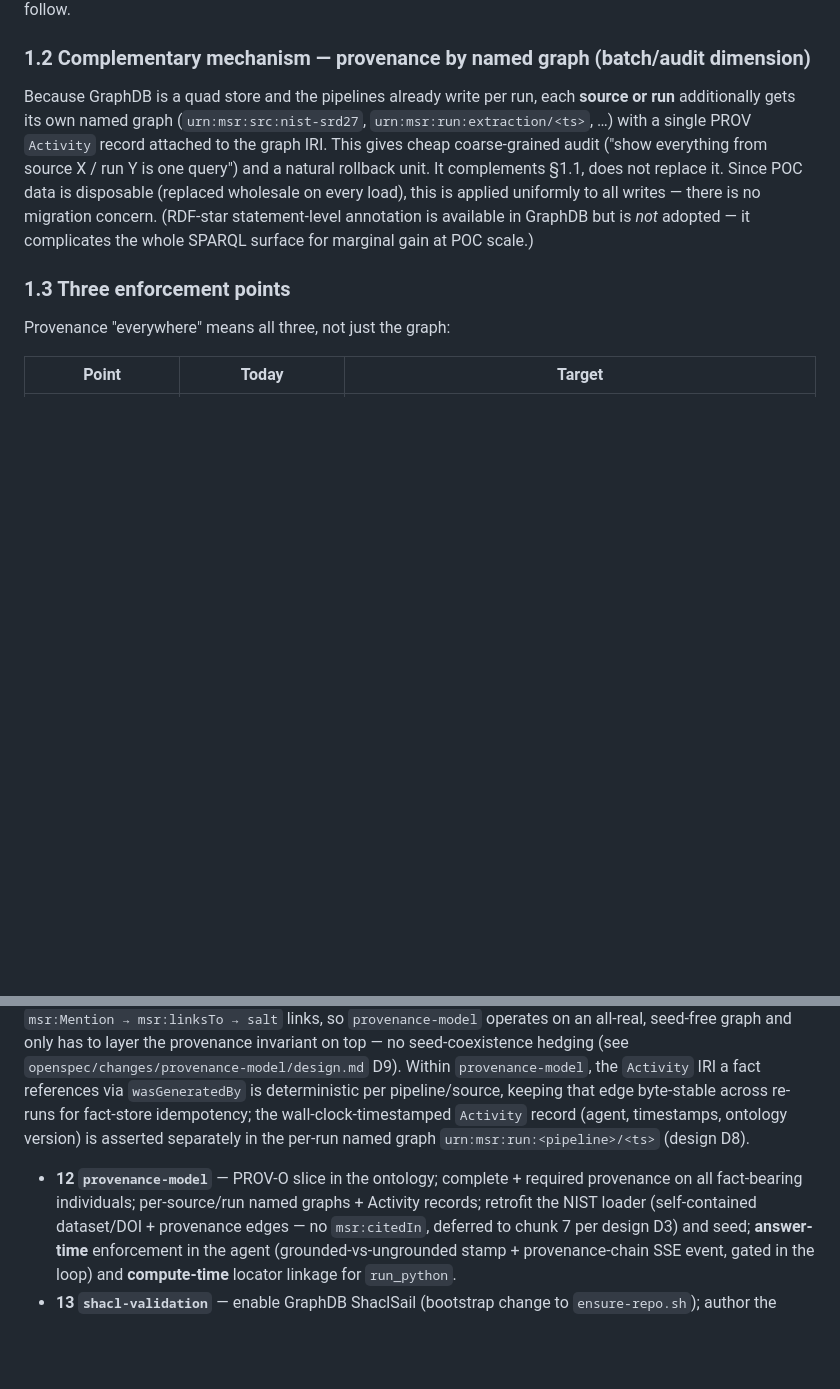
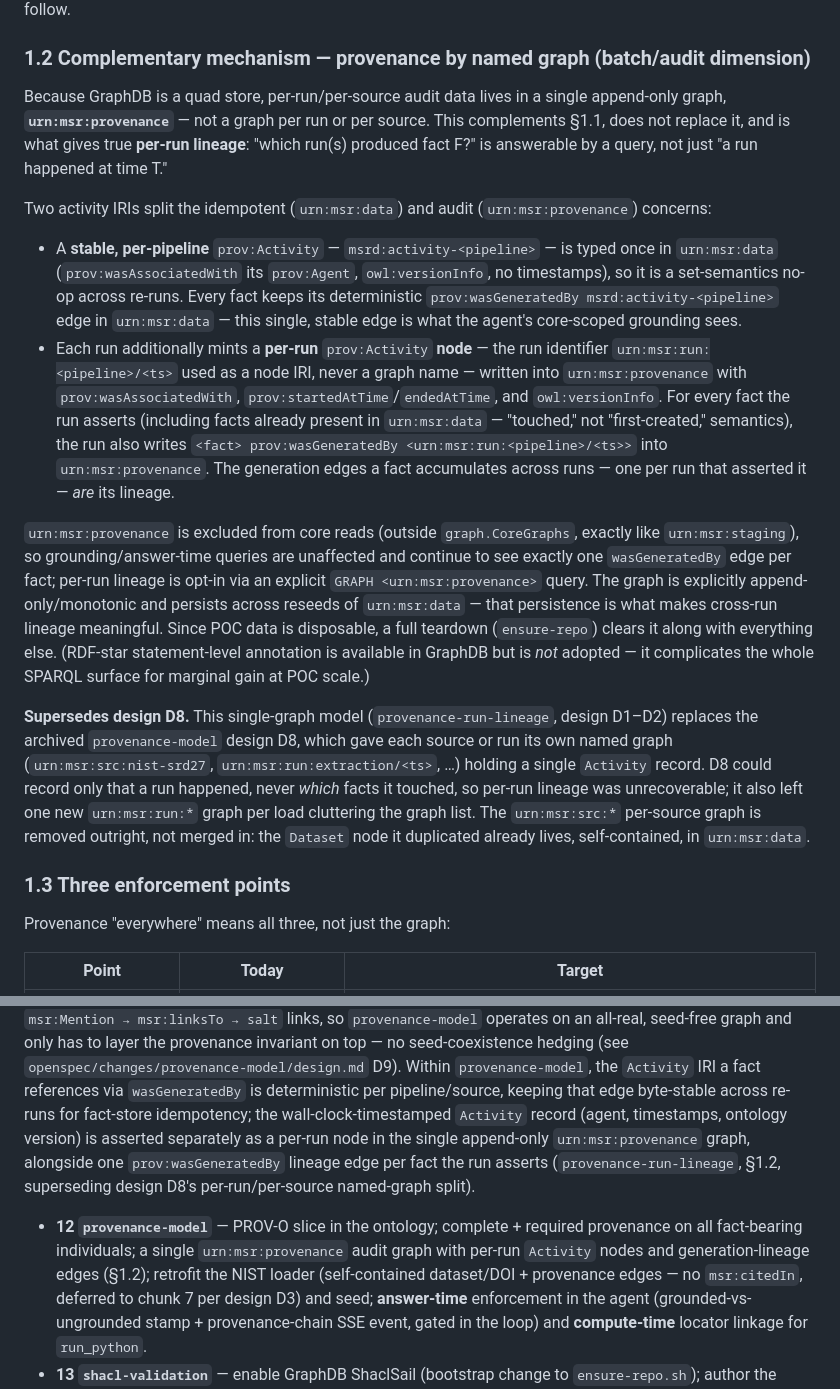
Before and after one commit to Blogem/msr-graph, a Markdown page: docs/PROVENANCE_AND_TRUST_DESIGN.md, 2 parts joined by grey strips. Drawn GitHub-style; blank space fills up the shorter version.

Commit message:
docs(provenance): describe urn:msr:provenance run-lineage model

```diff
--- a/docs/PROVENANCE_AND_TRUST_DESIGN.md
+++ b/docs/PROVENANCE_AND_TRUST_DESIGN.md
@@ -71,15 +71,45 @@ refactor) and demonstrates the principle directly: every node the agent touches
 
 ### 1.2 Complementary mechanism — provenance by named graph (batch/audit dimension)
 
-Because GraphDB is a quad store and the pipelines already write per run, each **source or
-run** additionally gets its own named graph (`urn:msr:src:nist-srd27`,
-`urn:msr:run:extraction/<ts>`, …) with a single PROV `Activity` record attached to the graph
-IRI. This gives cheap coarse-grained audit ("show everything from source X / run Y is one
-query") and a natural rollback unit. It complements §1.1, does not replace it. Since POC data
-is disposable (replaced wholesale on every load), this is applied uniformly to all writes —
-there is no migration concern. (RDF-star statement-level annotation is available in GraphDB
-but is *not* adopted — it complicates the whole SPARQL surface for marginal gain at POC
-scale.)
+Because GraphDB is a quad store, per-run/per-source audit data lives in a single
+append-only graph, **`urn:msr:provenance`** — not a graph per run or per source. This
+complements §1.1, does not replace it, and is what gives true **per-run lineage**: "which
+run(s) produced fact F?" is answerable by a query, not just "a run happened at time T."
+
+Two activity IRIs split the idempotent (`urn:msr:data`) and audit (`urn:msr:provenance`)
+concerns:
+
+- A **stable, per-pipeline** `prov:Activity` — `msrd:activity-<pipeline>` — is typed once in
+  `urn:msr:data` (`prov:wasAssociatedWith` its `prov:Agent`, `owl:versionInfo`, no
+  timestamps), so it is a set-semantics no-op across re-runs. Every fact keeps its
+  deterministic `prov:wasGeneratedBy msrd:activity-<pipeline>` edge in `urn:msr:data` — this
+  single, stable edge is what the agent's core-scoped grounding sees.
+- Each run additionally mints a **per-run** `prov:Activity` **node** — the run identifier
+  `urn:msr:run:<pipeline>/<ts>` used as a node IRI, never a graph name — written into
+  `urn:msr:provenance` with `prov:wasAssociatedWith`, `prov:startedAtTime`/`endedAtTime`, and
+  `owl:versionInfo`. For every fact the run asserts (including facts already present in
+  `urn:msr:data` — "touched," not "first-created," semantics), the run also writes `<fact>
+  prov:wasGeneratedBy <urn:msr:run:<pipeline>/<ts>>` into `urn:msr:provenance`. The
+  generation edges a fact accumulates across runs — one per run that asserted it — *are*
+  its lineage.
+
+`urn:msr:provenance` is excluded from core reads (outside `graph.CoreGraphs`, exactly like
+`urn:msr:staging`), so grounding/answer-time queries are unaffected and continue to see
+exactly one `wasGeneratedBy` edge per fact; per-run lineage is opt-in via an explicit `GRAPH
+<urn:msr:provenance>` query. The graph is explicitly append-only/monotonic and persists
+across reseeds of `urn:msr:data` — that persistence is what makes cross-run lineage
+meaningful. Since POC data is disposable, a full teardown (`ensure-repo`) clears it along
+with everything else. (RDF-star statement-level annotation is available in GraphDB but is
+*not* adopted — it complicates the whole SPARQL surface for marginal gain at POC scale.)
+
+**Supersedes design D8.** This single-graph model (`provenance-run-lineage`, design
+D1–D2) replaces the archived `provenance-model` design D8, which gave each source or run
+its own named graph (`urn:msr:src:nist-srd27`, `urn:msr:run:extraction/<ts>`, …) holding a
+single `Activity` record. D8 could record only that a run happened, never *which* facts it
+touched, so per-run lineage was unrecoverable; it also left one new `urn:msr:run:*` graph
+per load cluttering the graph list. The `urn:msr:src:*` per-source graph is removed
+outright, not merged in: the `Dataset` node it duplicated already lives, self-contained, in
+`urn:msr:data`.
 
 ### 1.3 Three enforcement points
 
@@ -162,11 +192,14 @@ only has to layer the provenance invariant on top — no seed-coexistence hedgin
 `openspec/changes/provenance-model/design.md` D9). Within `provenance-model`, the `Activity`
 IRI a fact references via `wasGeneratedBy` is deterministic per pipeline/source, keeping that
 edge byte-stable across re-runs for fact-store idempotency; the wall-clock-timestamped
-`Activity` record (agent, timestamps, ontology version) is asserted separately in the per-run
-named graph `urn:msr:run:<pipeline>/<ts>` (design D8).
+`Activity` record (agent, timestamps, ontology version) is asserted separately as a per-run
+node in the single append-only `urn:msr:provenance` graph, alongside one
+`prov:wasGeneratedBy` lineage edge per fact the run asserts (`provenance-run-lineage`, §1.2,
+superseding design D8's per-run/per-source named-graph split).
 
 - **12 `provenance-model`** — PROV-O slice in the ontology; complete + required provenance on
-  all fact-bearing individuals; per-source/run named graphs + Activity records; retrofit the
+  all fact-bearing individuals; a single `urn:msr:provenance` audit graph with per-run
+  `Activity` nodes and generation-lineage edges (§1.2); retrofit the
   NIST loader (self-contained dataset/DOI + provenance edges — no `msr:citedIn`, deferred to
   chunk 7 per design D3) and seed; **answer-time** enforcement in the agent
   (grounded-vs-ungrounded stamp + provenance-chain SSE event, gated in the loop) and
```
